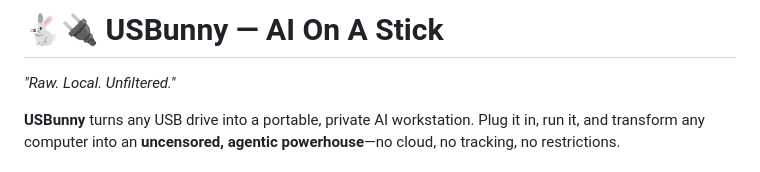
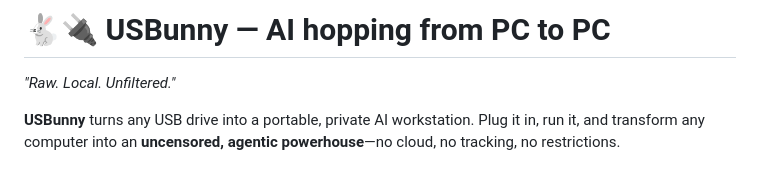
Before and after one commit to softbitestudio/usbunny, a Markdown page: README.md, the part around the change. GitHub-like rendering.

```diff
--- a/README.md
+++ b/README.md
@@ -1,4 +1,4 @@
-# 🐇🔌 USBunny — AI On A Stick
+# 🐇🔌 USBunny — AI hopping from PC to PC
 
 *"Raw. Local. Unfiltered."*
 
```
